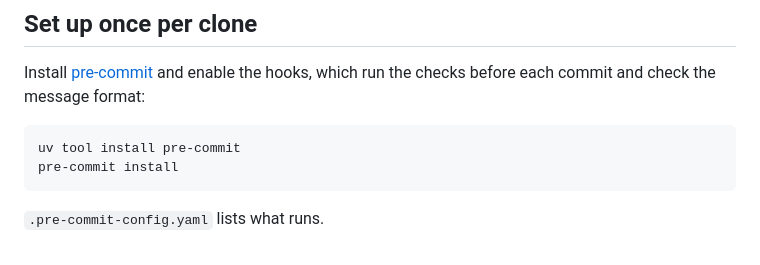
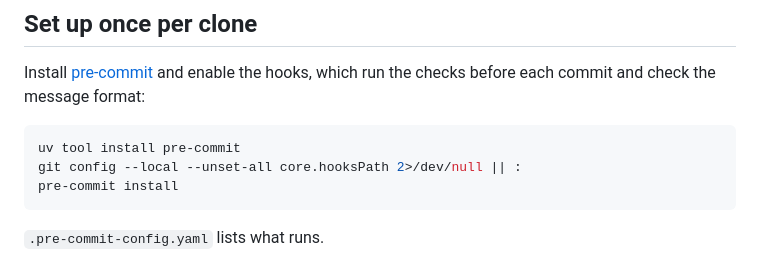
Before and after one commit to VIASystemsLab/VIASystemsLab.github.io, a Markdown page: docs/CONTRIBUTING.md, the part around the change. Rendered like a GitHub page.

Commit message:
Update CONTRIBUTING.md with pre-commit installation
Add instructions for installing pre-commit hooks

Co-authored-by: Copilot Autofix powered by AI <175728472+Copilot@users.noreply.github.com>

````diff
--- a/docs/CONTRIBUTING.md
+++ b/docs/CONTRIBUTING.md
@@ -11,6 +11,7 @@ the checks before each commit and check the message format:
 
 ```sh
 uv tool install pre-commit
+git config --local --unset-all core.hooksPath 2>/dev/null || :
 pre-commit install
 ```
 
````
